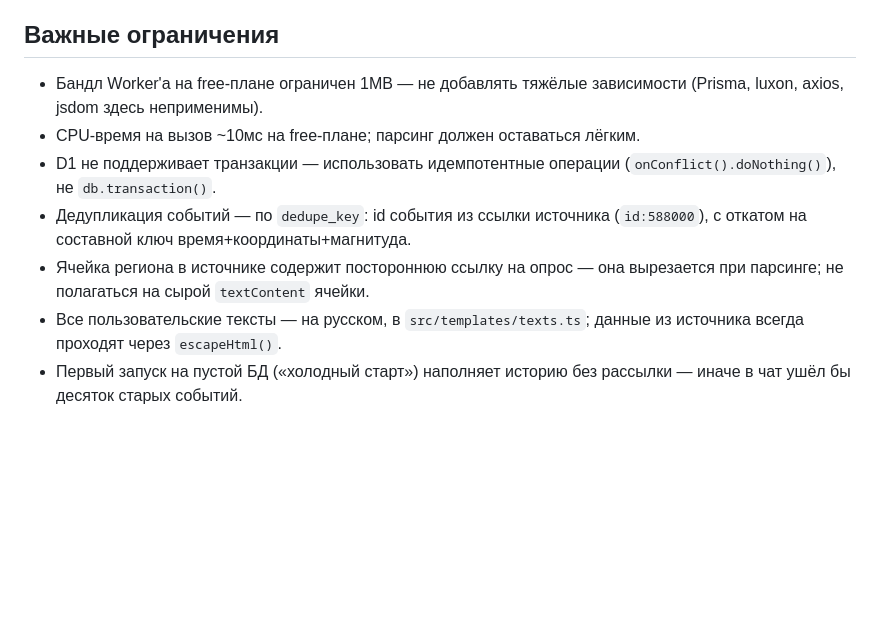
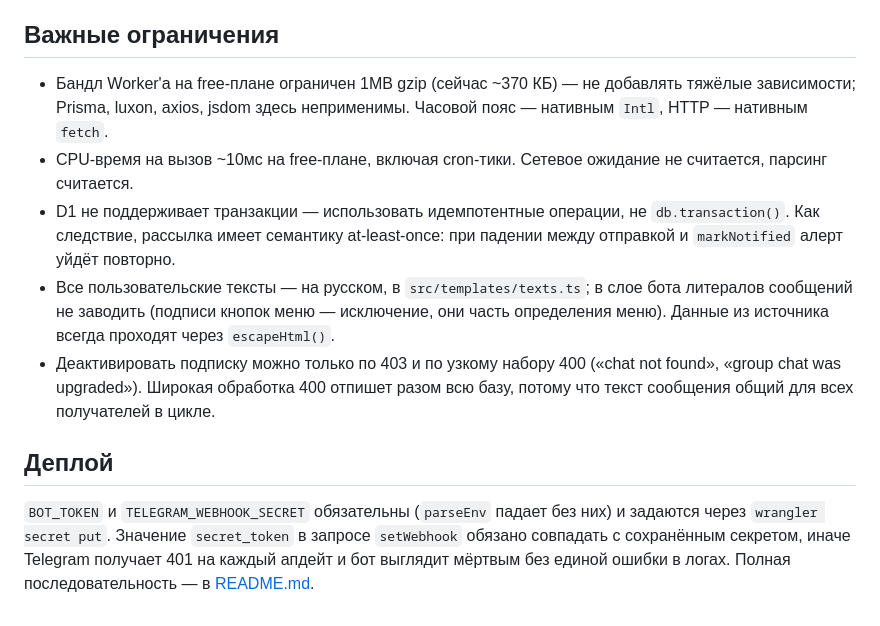
Before and after one commit to RomanBaukin/EarthquakeGeorgiaAlertBot, a Markdown page: CLAUDE.md, the part around one of its changes. Drawn GitHub-style; blank space fills up the shorter version.

```diff
--- a/CLAUDE.md
+++ b/CLAUDE.md
@@ -30,9 +51,11 @@ Telegram-бот оповещений о землетрясениях в Груз
 ## Важные ограничения
 
-- Бандл Worker'а на free-плане ограничен 1MB — не добавлять тяжёлые зависимости (Prisma, luxon, axios, jsdom здесь неприменимы).
-- CPU-время на вызов ~10мс на free-плане; парсинг должен оставаться лёгким.
-- D1 не поддерживает транзакции — использовать идемпотентные операции (`onConflict().doNothing()`), не `db.transaction()`.
-- Дедупликация событий — по `dedupe_key`: id события из ссылки источника (`id:588000`), с откатом на составной ключ время+координаты+магнитуда.
-- Ячейка региона в источнике содержит постороннюю ссылку на опрос — она вырезается при парсинге; не полагаться на сырой `textContent` ячейки.
-- Все пользовательские тексты — на русском, в `src/templates/texts.ts`; данные из источника всегда проходят через `escapeHtml()`.
-- Первый запуск на пустой БД («холодный старт») наполняет историю без рассылки — иначе в чат ушёл бы десяток старых событий.
+- Бандл Worker'а на free-плане ограничен 1MB gzip (сейчас ~370 КБ) — не добавлять тяжёлые зависимости; Prisma, luxon, axios, jsdom здесь неприменимы. Часовой пояс — нативным `Intl`, HTTP — нативным `fetch`.
+- CPU-время на вызов ~10мс на free-плане, включая cron-тики. Сетевое ожидание не считается, парсинг считается.
+- D1 не поддерживает транзакции — использовать идемпотентные операции, не `db.transaction()`. Как следствие, рассылка имеет семантику at-least-once: при падении между отправкой и `markNotified` алерт уйдёт повторно.
+- Все пользовательские тексты — на русском, в `src/templates/texts.ts`; в слое бота литералов сообщений не заводить (подписи кнопок меню — исключение, они часть определения меню). Данные из источника всегда проходят через `escapeHtml()`.
+- Деактивировать подписку можно только по 403 и по узкому набору 400 («chat not found», «group chat was upgraded»). Широкая обработка 400 отпишет разом всю базу, потому что текст сообщения общий для всех получателей в цикле.
+
+## Деплой
+
+`BOT_TOKEN` и `TELEGRAM_WEBHOOK_SECRET` обязательны (`parseEnv` падает без них) и задаются через `wrangler secret put`. Значение `secret_token` в запросе `setWebhook` обязано совпадать с сохранённым секретом, иначе Telegram получает 401 на каждый апдейт и бот выглядит мёртвым без единой ошибки в логах. Полная последовательность — в [README.md](README.md).
```
Also changed, not shown: other parts of CLAUDE.md (+22 -1 lines).
